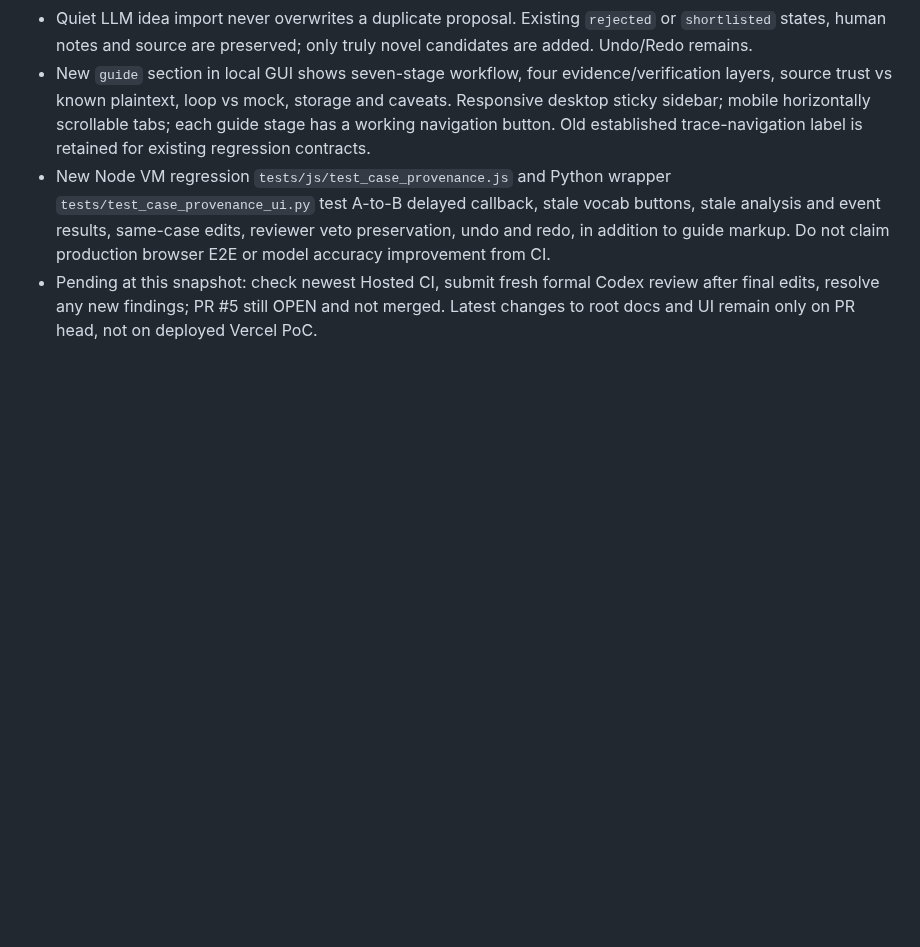
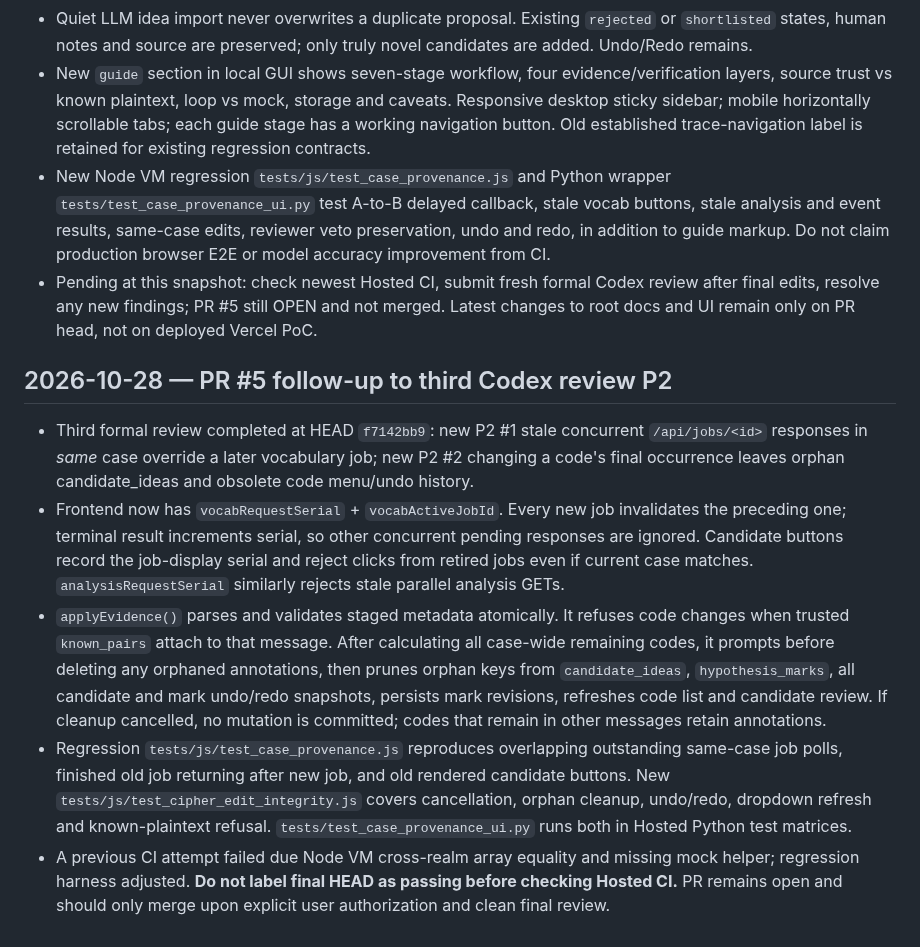
Before and after one commit to hun186/han-codebook-agent, a Markdown page: .codex/memory.md, the part around the change. Rendered like a GitHub page; blank space fills up the shorter version.

Commit message:
docs: preserve latest same-case job isolation and ciphertext-edit invariant progress

```diff
--- a/.codex/memory.md
+++ b/.codex/memory.md
@@ -130,3 +130,10 @@ v0.3 browser workbench implementation in progress on branch; GitHub main d602616
 - New `guide` section in local GUI shows seven-stage workflow, four evidence/verification layers, source trust vs known plaintext, loop vs mock, storage and caveats. Responsive desktop sticky sidebar; mobile horizontally scrollable tabs; each guide stage has a working navigation button. Old established trace-navigation label is retained for existing regression contracts.
 - New Node VM regression `tests/js/test_case_provenance.js` and Python wrapper `tests/test_case_provenance_ui.py` test A-to-B delayed callback, stale vocab buttons, stale analysis and event results, same-case edits, reviewer veto preservation, undo and redo, in addition to guide markup. Do not claim production browser E2E or model accuracy improvement from CI.
 - Pending at this snapshot: check newest Hosted CI, submit fresh formal Codex review after final edits, resolve any new findings; PR #5 still OPEN and not merged. Latest changes to root docs and UI remain only on PR head, not on deployed Vercel PoC.
+
+## 2026-10-28 — PR #5 follow-up to third Codex review P2
+- Third formal review completed at HEAD `f7142bb9`: new P2 #1 stale concurrent `/api/jobs/<id>` responses in *same* case override a later vocabulary job; new P2 #2 changing a code's final occurrence leaves orphan candidate_ideas and obsolete code menu/undo history.
+- Frontend now has `vocabRequestSerial` + `vocabActiveJobId`. Every new job invalidates the preceding one; terminal result increments serial, so other concurrent pending responses are ignored. Candidate buttons record the job-display serial and reject clicks from retired jobs even if current case matches. `analysisRequestSerial` similarly rejects stale parallel analysis GETs.
+- `applyEvidence()` parses and validates staged metadata atomically. It refuses code changes when trusted `known_pairs` attach to that message. After calculating all case-wide remaining codes, it prompts before deleting any orphaned annotations, then prunes orphan keys from `candidate_ideas`, `hypothesis_marks`, all candidate and mark undo/redo snapshots, persists mark revisions, refreshes code list and candidate review. If cleanup cancelled, no mutation is committed; codes that remain in other messages retain annotations.
+- Regression `tests/js/test_case_provenance.js` reproduces overlapping outstanding same-case job polls, finished old job returning after new job, and old rendered candidate buttons. New `tests/js/test_cipher_edit_integrity.js` covers cancellation, orphan cleanup, undo/redo, dropdown refresh and known-plaintext refusal. `tests/test_case_provenance_ui.py` runs both in Hosted Python test matrices.
+- A previous CI attempt failed due Node VM cross-realm array equality and missing mock helper; regression harness adjusted. **Do not label final HEAD as passing before checking Hosted CI.** PR remains open and should only merge upon explicit user authorization and clean final review.
```
